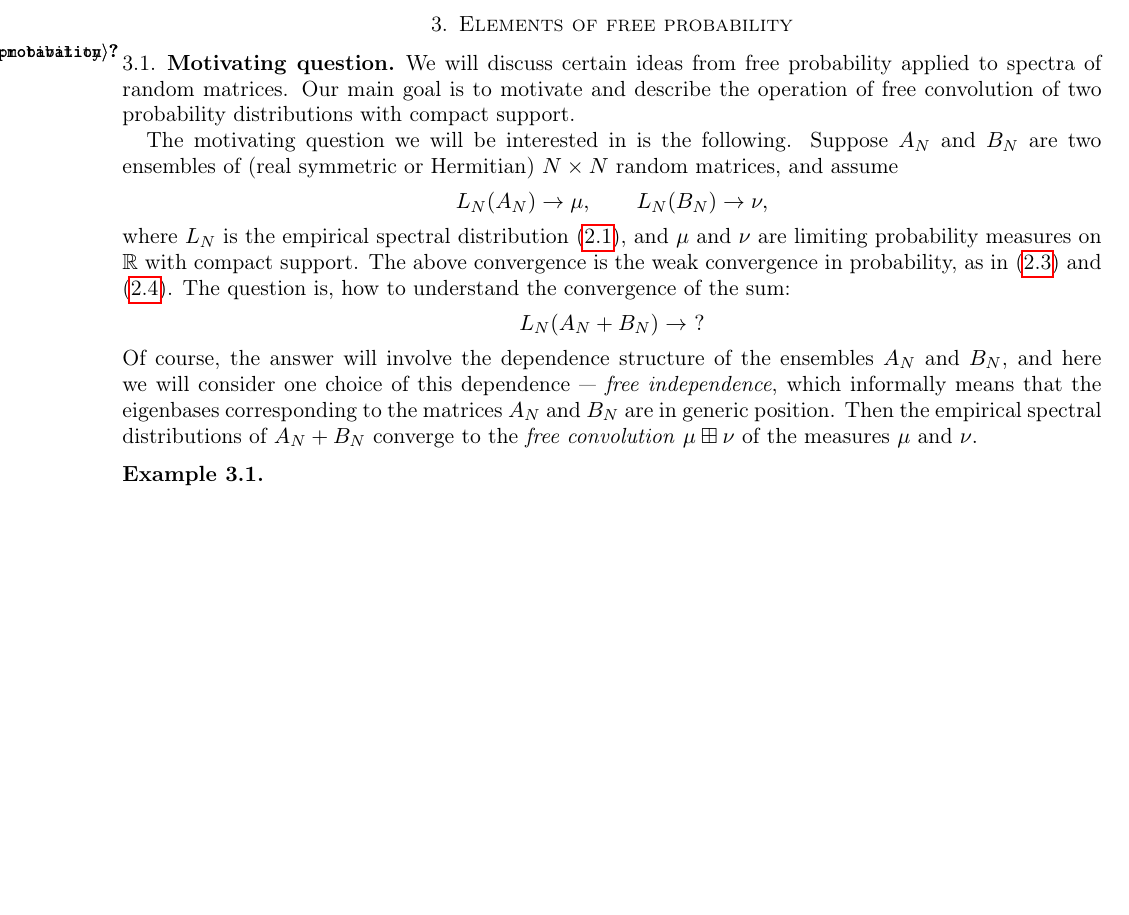
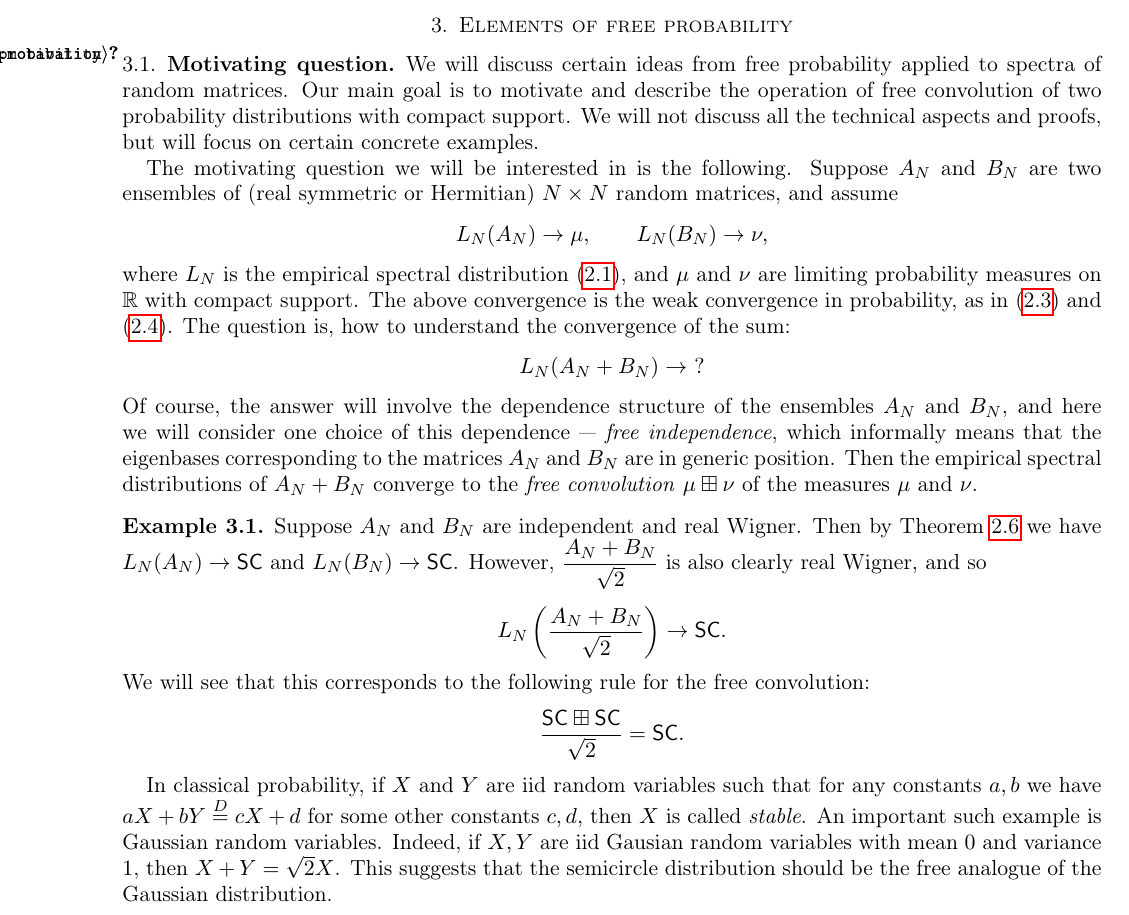
Before and after one commit to lenis2000/RMT_Spring_2016, a LaTeX paper (Random_Matrices_Notes.tex): part of page 17 of 17 before the commit and part of page 17 of 18 after it, cut so that both start at the same text, the shorter picture padded with empty space. Compiled offline with pdfLaTeX.

Commit message:
did example on SC

```diff
--- a/Random_Matrices_Notes.tex
+++ b/Random_Matrices_Notes.tex
@@ -1536,6 +1536,8 @@ We will discuss certain ideas from free probability
 applied to spectra of random matrices.
 Our main goal is to motivate and describe the operation of free convolution
 of two probability distributions with compact support.
+We will not discuss all the technical aspects and proofs, but will focus on
+certain concrete examples.
 
 The motivating question we will be interested in is the following. Suppose
 $A_N$ and $B_N$ are two ensembles of
@@ -1561,9 +1563,29 @@ converge to the \emph{free convolution}
 $\mu\boxplus\nu$ of the measures $\mu$ and $\nu$.
 
 \begin{example}
-
+	Suppose $A_N$ and $B_N$ are independent and real Wigner.
+	Then by Theorem \ref{thm:SemicircleLaw} we have
+	$L_N(A_N)\to \SC$ and $L_N(B_N)\to \SC$. However,
+	$\displaystyle\frac{A_N+B_N}{\sqrt{2}}$ is also clearly real Wigner, and so
+	\begin{equation*}
+		L_N\left(\frac{A_N+B_N}{\sqrt{2}}\right) \to \SC.
+	\end{equation*}
+	We will see that this corresponds to the following
+	rule for the free convolution:
+	\begin{equation*}
+		\frac{\SC\boxplus\SC}{\sqrt{2}}=\SC.
+	\end{equation*}
+
+	In classical probability, if $X$ and $Y$ are iid random variables
+	such that for any constants $a,b$ we have
+	$aX+bY\stackrel{D}{=} cX+d$ for some other constants $c,d$, then $X$ is called
+	\emph{stable}. An important such example is Gaussian random variables.
+	Indeed, if  $X,Y$ are iid Gausian random variables with mean $0$
+	and variance $1$, then
+	$X+Y=\sqrt{2}X$.
+	This suggests that the semicircle distribution should
+	be the free analogue of the Gaussian distribution.
 \end{example}
-
 
 % subsection motivation (end)
 
```
Also changed, not shown: Random_Matrices_Notes.pdf.
